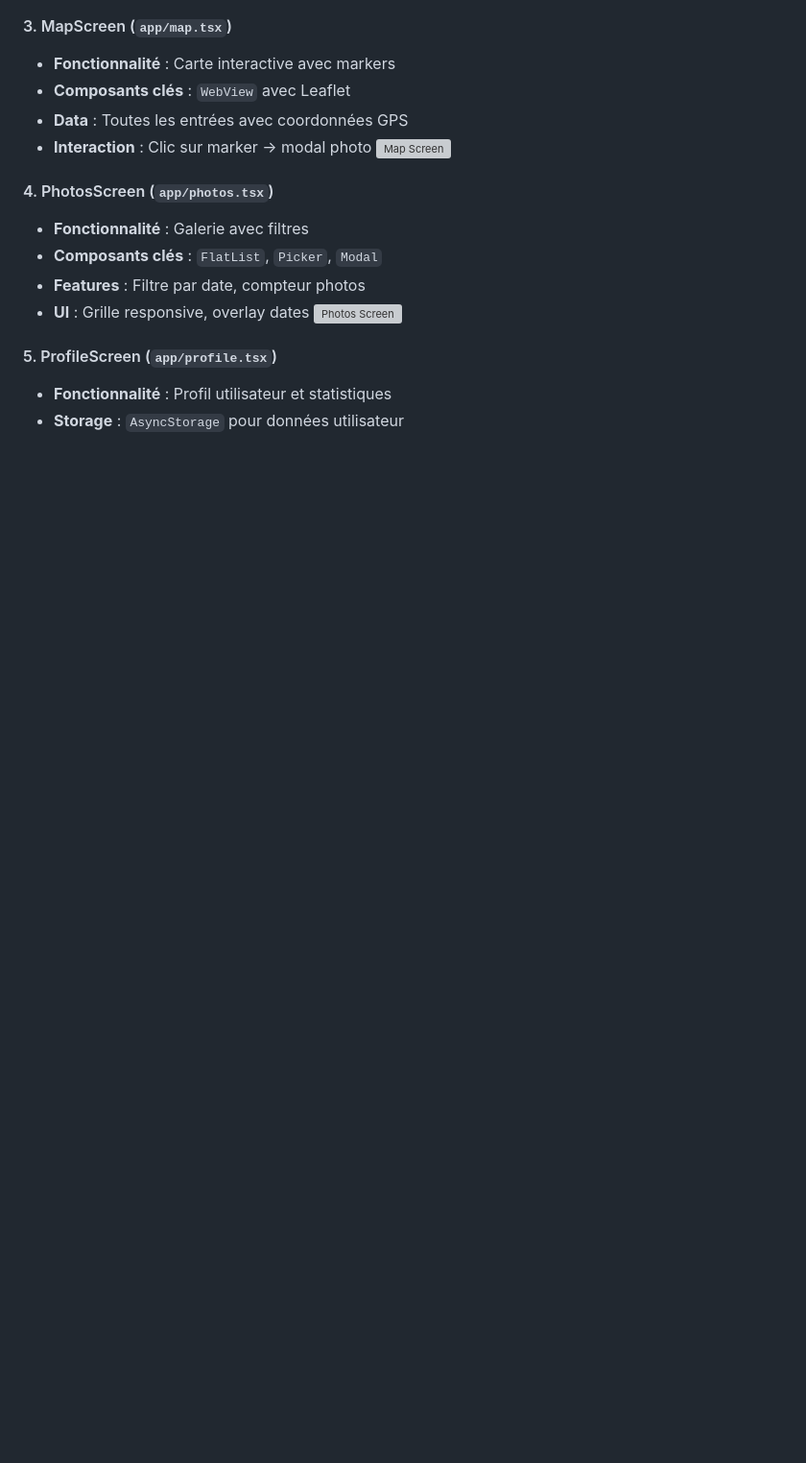
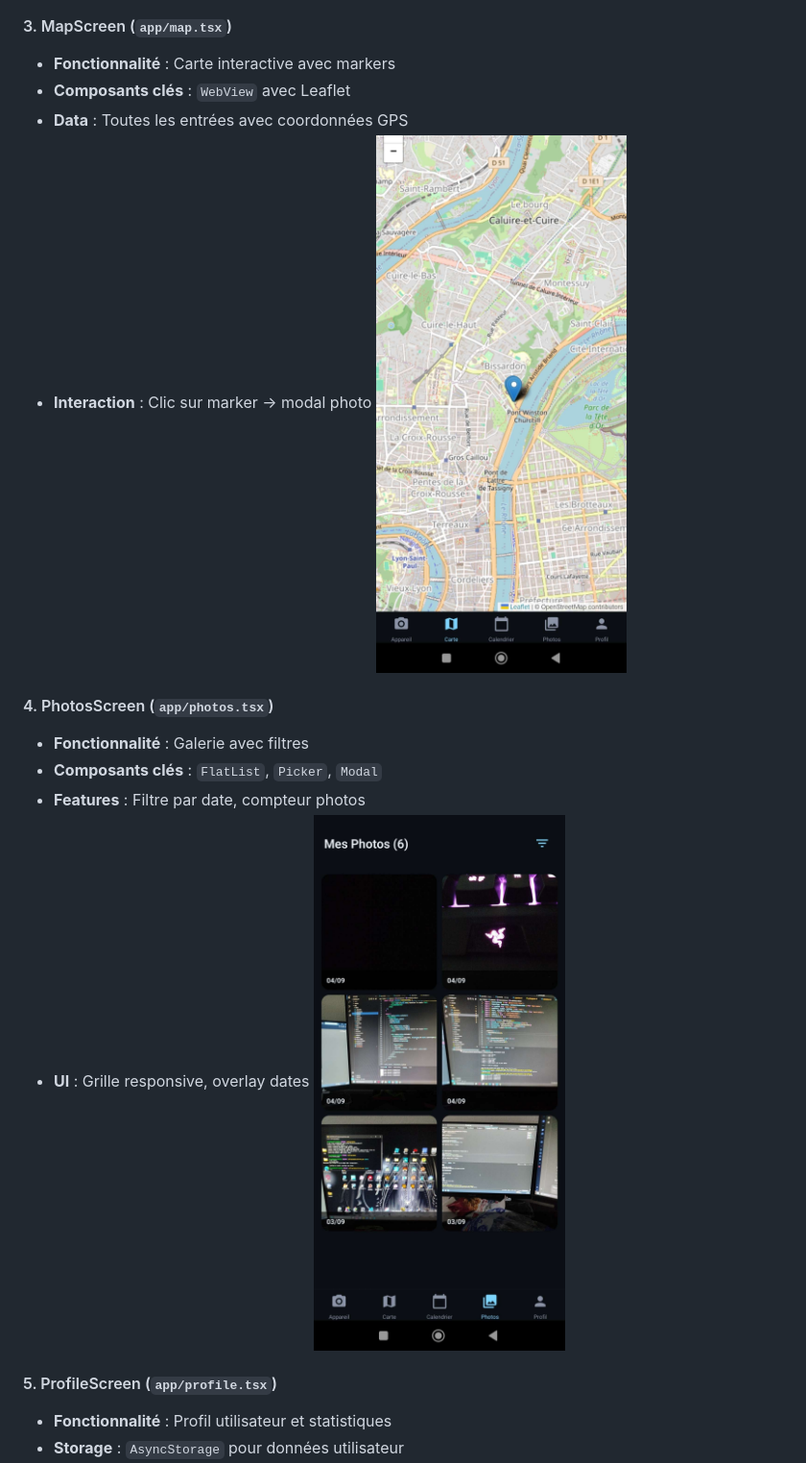
Before and after one commit to Linnaelle/piscine_app, a Markdown page: README.md, the part around the change printed below. Shown: that part at 96% size. Drawn GitHub-style; pictures changed too: screenshots/map-screen.jpg (added), screenshots/photos-screen.jpg (added); blank space fills up the shorter version; grey boxes are pictures that could not be loaded.

```diff
--- a/README.md
+++ b/README.md
@@ -121,7 +121,7 @@ type UserData = {
 - **Composants clés** : `WebView` avec Leaflet
 - **Data** : Toutes les entrées avec coordonnées GPS
 - **Interaction** : Clic sur marker → modal photo
-![Map Screen](./screenshots/map-screen.png)
+![Map Screen](./screenshots/map-screen.jpg)
 
 
 #### 4. PhotosScreen (`app/photos.tsx`)
@@ -129,7 +129,7 @@ type UserData = {
 - **Composants clés** : `FlatList`, `Picker`, `Modal`
 - **Features** : Filtre par date, compteur photos
 - **UI** : Grille responsive, overlay dates
-![Photos Screen](./screenshots/photos-screen.png)
+![Photos Screen](./screenshots/photos-screen.jpg)
 
 #### 5. ProfileScreen (`app/profile.tsx`)
 - **Fonctionnalité** : Profil utilisateur et statistiques
```
Also changed, not shown: other parts of README.md (+3 -3 lines), screenshots/calendar-screen.jpg (added), screenshots/camera-screen.jpg (added), screenshots/profile-screen.jpg (added).
